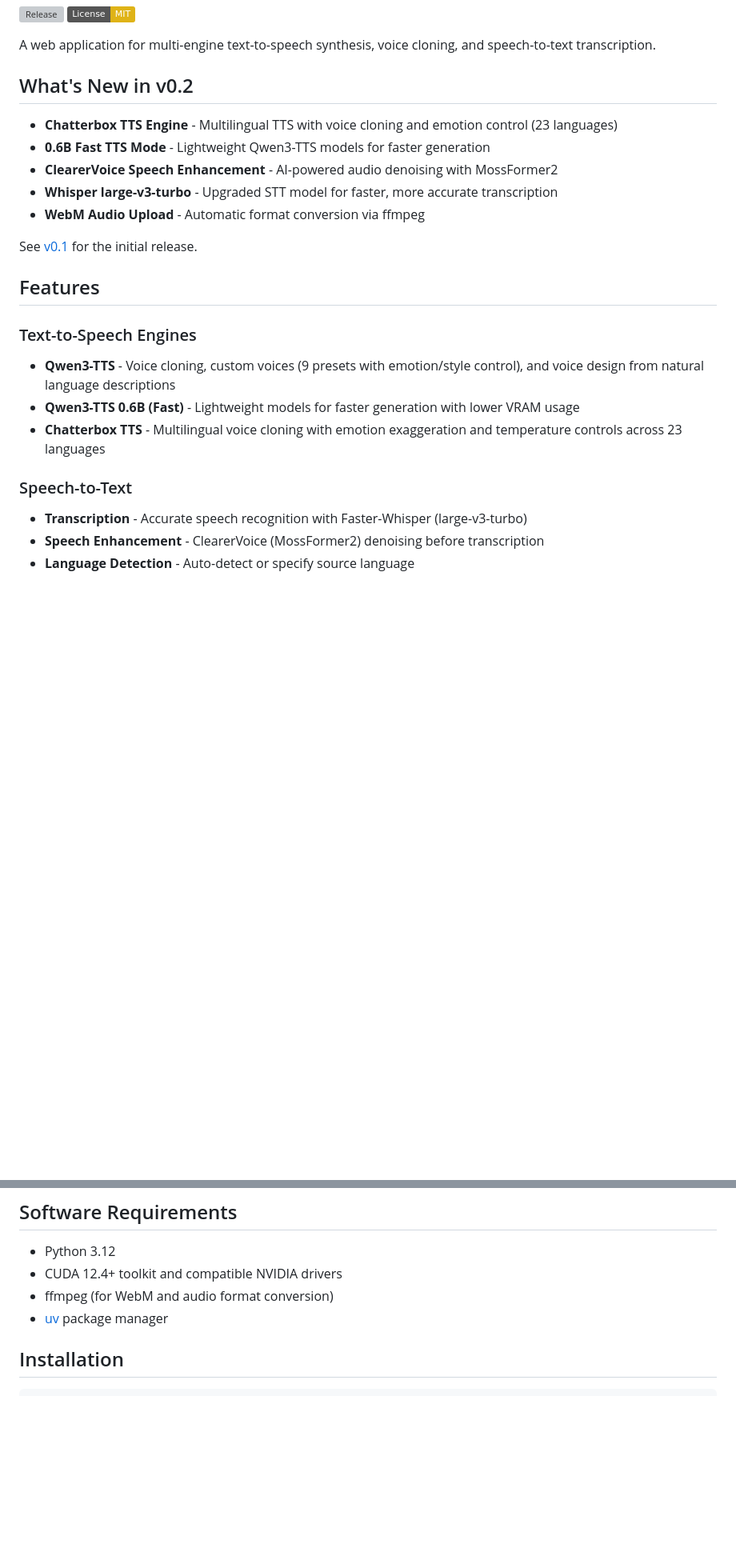
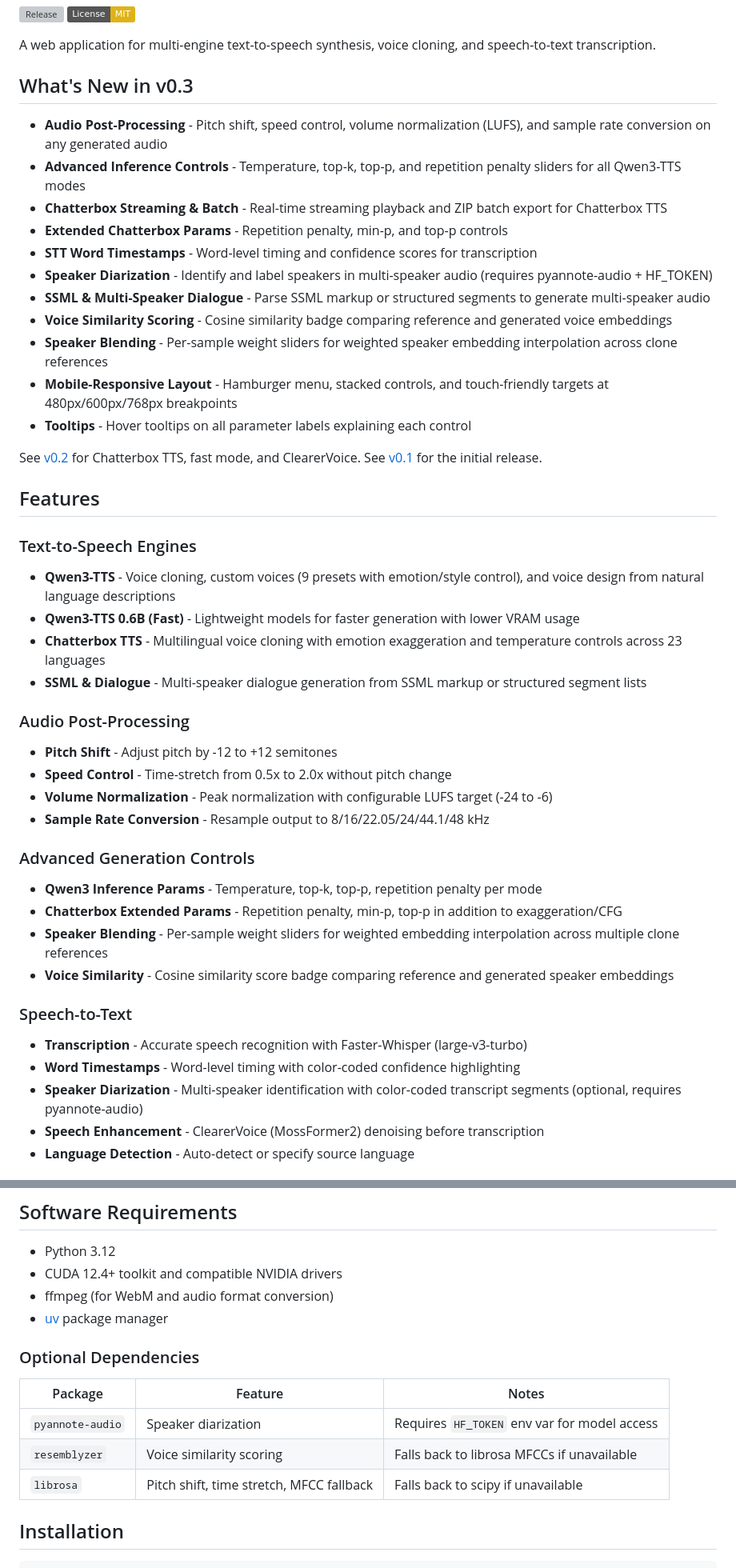
Before and after one commit to jrtorrez31337/pyvs, a Markdown page: README.md, 2 parts joined by grey strips. Shown at 80% size. GitHub-like rendering; badges without logos; blank space fills up the shorter version; grey boxes are pictures that could not be loaded.

Commit message:
Update README for v0.3 with all new features and endpoints
Co-Authored-By: Claude Opus 4.6 <noreply@anthropic.com>

```diff
--- a/README.md
+++ b/README.md
@@ -5,14 +5,21 @@
 
 A web application for multi-engine text-to-speech synthesis, voice cloning, and speech-to-text transcription.
 
-## What's New in v0.2
+## What's New in v0.3
 
-- **Chatterbox TTS Engine** - Multilingual TTS with voice cloning and emotion control (23 languages)
-- **0.6B Fast TTS Mode** - Lightweight Qwen3-TTS models for faster generation
-- **ClearerVoice Speech Enhancement** - AI-powered audio denoising with MossFormer2
-- **Whisper large-v3-turbo** - Upgraded STT model for faster, more accurate transcription
-- **WebM Audio Upload** - Automatic format conversion via ffmpeg
+- **Audio Post-Processing** - Pitch shift, speed control, volume normalization (LUFS), and sample rate conversion on any generated audio
+- **Advanced Inference Controls** - Temperature, top-k, top-p, and repetition penalty sliders for all Qwen3-TTS modes
+- **Chatterbox Streaming & Batch** - Real-time streaming playback and ZIP batch export for Chatterbox TTS
+- **Extended Chatterbox Params** - Repetition penalty, min-p, and top-p controls
+- **STT Word Timestamps** - Word-level timing and confidence scores for transcription
+- **Speaker Diarization** - Identify and label speakers in multi-speaker audio (requires pyannote-audio + HF_TOKEN)
+- **SSML & Multi-Speaker Dialogue** - Parse SSML markup or structured segments to generate multi-speaker audio
+- **Voice Similarity Scoring** - Cosine similarity badge comparing reference and generated voice embeddings
+- **Speaker Blending** - Per-sample weight sliders for weighted speaker embedding interpolation across clone references
+- **Mobile-Responsive Layout** - Hamburger menu, stacked controls, and touch-friendly targets at 480px/600px/768px breakpoints
+- **Tooltips** - Hover tooltips on all parameter labels explaining each control
 
+See [v0.2](https://github.com/jrtorrez31337/pyvs/releases/tag/v0.2) for Chatterbox TTS, fast mode, and ClearerVoice.
 See [v0.1](https://github.com/jrtorrez31337/pyvs/releases/tag/v0.1) for the initial release.
 
 ## Features
@@ -21,9 +28,24 @@ See [v0.1](https://github.com/jrtorrez31337/pyvs/releases/tag/v0.1) for the init
 - **Qwen3-TTS** - Voice cloning, custom voices (9 presets with emotion/style control), and voice design from natural language descriptions
 - **Qwen3-TTS 0.6B (Fast)** - Lightweight models for faster generation with lower VRAM usage
 - **Chatterbox TTS** - Multilingual voice cloning with emotion exaggeration and temperature controls across 23 languages
+- **SSML & Dialogue** - Multi-speaker dialogue generation from SSML markup or structured segment lists
+
+### Audio Post-Processing
+- **Pitch Shift** - Adjust pitch by -12 to +12 semitones
+- **Speed Control** - Time-stretch from 0.5x to 2.0x without pitch change
+- **Volume Normalization** - Peak normalization with configurable LUFS target (-24 to -6)
+- **Sample Rate Conversion** - Resample output to 8/16/22.05/24/44.1/48 kHz
+
+### Advanced Generation Controls
+- **Qwen3 Inference Params** - Temperature, top-k, top-p, repetition penalty per mode
+- **Chatterbox Extended Params** - Repetition penalty, min-p, top-p in addition to exaggeration/CFG
+- **Speaker Blending** - Per-sample weight sliders for weighted embedding interpolation across multiple clone references
+- **Voice Similarity** - Cosine similarity score badge comparing reference and generated speaker embeddings
 
 ### Speech-to-Text
 - **Transcription** - Accurate speech recognition with Faster-Whisper (large-v3-turbo)
+- **Word Timestamps** - Word-level timing with color-coded confidence highlighting
+- **Speaker Diarization** - Multi-speaker identification with color-coded transcript segments (optional, requires pyannote-audio)
 - **Speech Enhancement** - ClearerVoice (MossFormer2) denoising before transcription
 - **Language Detection** - Auto-detect or specify source language
 
@@ -67,6 +91,14 @@ This is a multi-GPU application. Models are assigned to specific GPUs at startup
 - CUDA 12.4+ toolkit and compatible NVIDIA drivers
 - ffmpeg (for WebM and audio format conversion)
 - [uv](https://github.com/astral-sh/uv) package manager
+
+### Optional Dependencies
+
+| Package | Feature | Notes |
+|---------|---------|-------|
+| `pyannote-audio` | Speaker diarization | Requires `HF_TOKEN` env var for model access |
+| `resemblyzer` | Voice similarity scoring | Falls back to librosa MFCCs if unavailable |
+| `librosa` | Pitch shift, time stretch, MFCC fallback | Falls back to scipy if unavailable |
 
 ## Installation
 
```
Also changed, not shown: other parts of README.md (+46 -9 lines).
